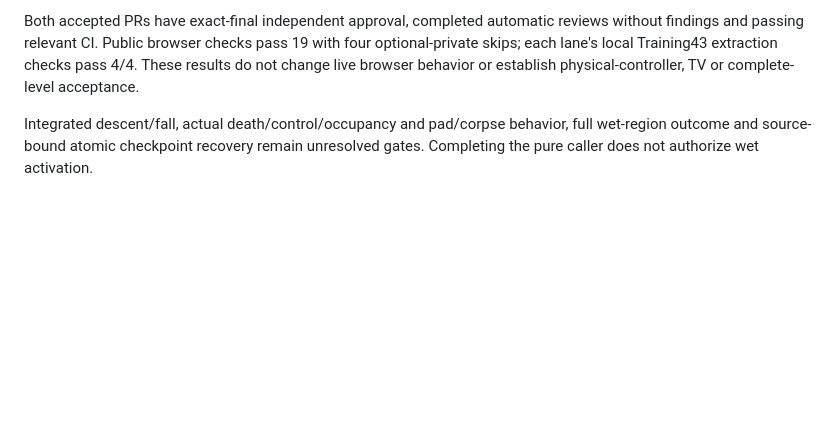
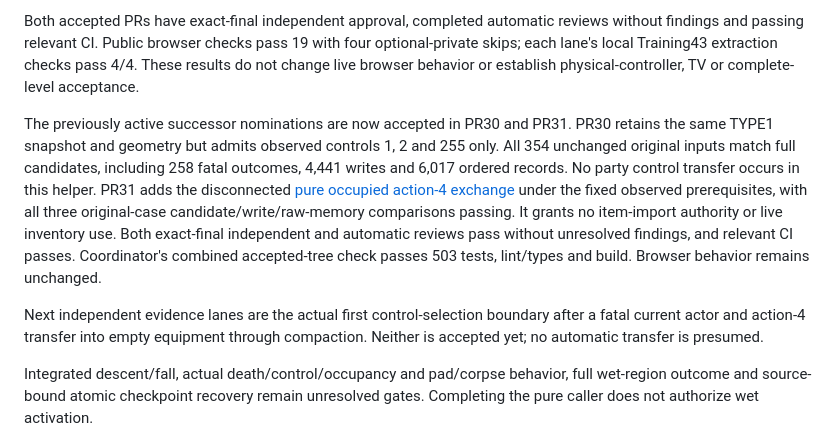
Before and after one commit to derekrivers/HiredGuns, a Markdown page: docs/training43-completion.md, the part around the change. Drawn GitHub-style; blank space fills up the shorter version.

Commit message:
Reconcile accepted control and backpack transitions

```diff
--- a/docs/training43-completion.md
+++ b/docs/training43-completion.md
@@ -217,6 +217,22 @@ reviews without findings and passing relevant CI. Public browser checks pass
 checks pass 4/4. These results do not change live browser behavior or establish
 physical-controller, TV or complete-level acceptance.
 
+The previously active successor nominations are now accepted in PR30 and PR31.
+PR30 retains the same TYPE1 snapshot and geometry but admits observed controls
+1, 2 and 255 only. All 354 unchanged original inputs match full candidates,
+including 258 fatal outcomes, 4,441 writes and 6,017 ordered records. No party
+control transfer occurs in this helper. PR31 adds the disconnected
+[pure occupied action-4 exchange](backpack-action4-contract.md) under the fixed
+observed prerequisites, with all three original-case candidate/write/raw-memory
+comparisons passing. It grants no item-import authority or live inventory use.
+Both exact-final independent and automatic reviews pass without unresolved
+findings, and relevant CI passes. Coordinator's combined accepted-tree check
+passes 503 tests, lint/types and build. Browser behavior remains unchanged.
+
+Next independent evidence lanes are the actual first control-selection boundary
+after a fatal current actor and action-4 transfer into empty equipment through
+compaction. Neither is accepted yet; no automatic transfer is presumed.
+
 Integrated descent/fall, actual death/control/occupancy and pad/corpse behavior,
 full wet-region outcome and source-bound atomic checkpoint recovery remain
 unresolved gates. Completing the pure caller does not authorize wet activation.
```
Also changed, not shown: STATUS.md (+23 -17 lines).
